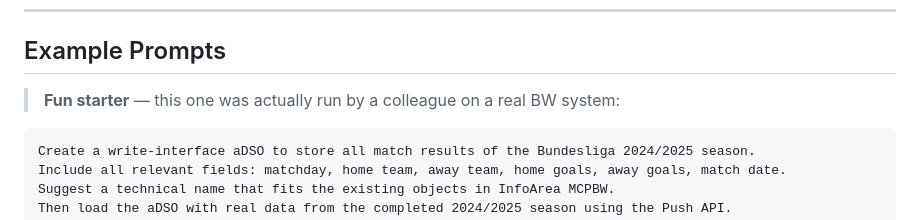
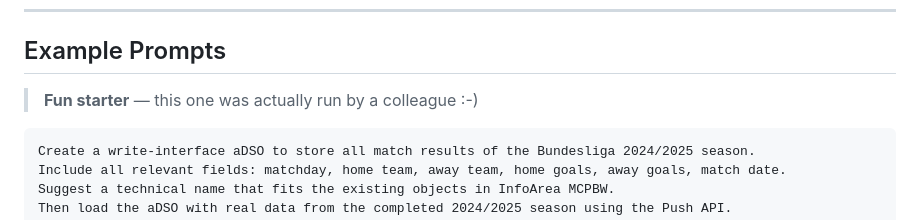
Before and after one commit to dnic-dev/bw-modeling-mcp-light, a Markdown page: README.md, the part around the change. Drawn GitHub-style.

````diff
--- a/README.md
+++ b/README.md
@@ -274,7 +274,7 @@ Delete a BW object. Works for aDSO, InfoObject, InfoArea, and other types.
 
 ## Example Prompts
 
-> **Fun starter** — this one was actually run by a colleague on a real BW system:
+> **Fun starter** — this one was actually run by a colleague :-)
 ```
 Create a write-interface aDSO to store all match results of the Bundesliga 2024/2025 season.
 Include all relevant fields: matchday, home team, away team, home goals, away goals, match date.
````
